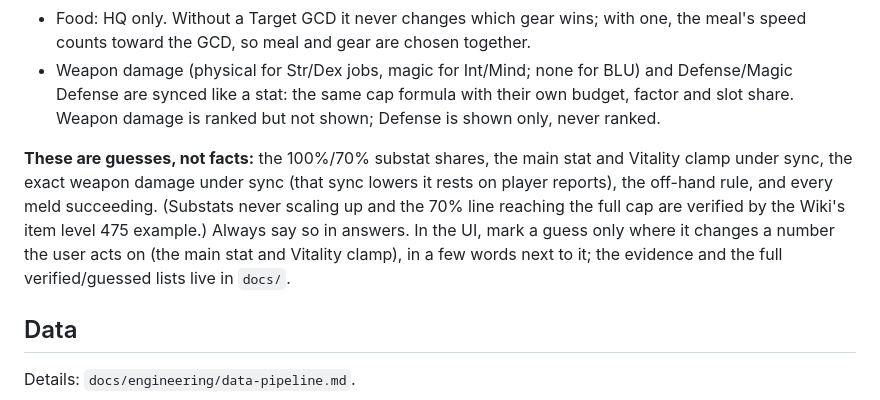
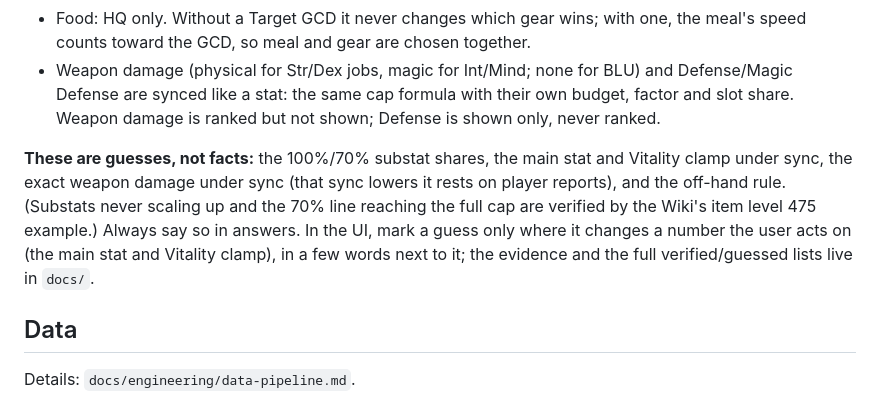
Before and after one commit to redactedkai/ff14-gear-sync-analysis, a Markdown page: CLAUDE.md, the part around the change. GitHub-like rendering.

Commit message:
CLAUDE.md: every meld succeeding is out of scope (materia.md), not a guess

```diff
--- a/CLAUDE.md
+++ b/CLAUDE.md
@@ -63,7 +63,7 @@ Details: `docs/mechanics/math.md`, evidence in `docs/mechanics/validation.md`, m
 - Food: HQ only. Without a Target GCD it never changes which gear wins; with one, the meal's speed counts toward the GCD, so meal and gear are chosen together.
 - Weapon damage (physical for Str/Dex jobs, magic for Int/Mind; none for BLU) and Defense/Magic Defense are synced like a stat: the same cap formula with their own budget, factor and slot share. Weapon damage is ranked but not shown; Defense is shown only, never ranked.
 
-**These are guesses, not facts:** the 100%/70% substat shares, the main stat and Vitality clamp under sync, the exact weapon damage under sync (that sync lowers it rests on player reports), the off-hand rule, and every meld succeeding. (Substats never scaling up and the 70% line reaching the full cap are verified by the Wiki's item level 475 example.) Always say so in answers. In the UI, mark a guess only where it changes a number the user acts on (the main stat and Vitality clamp), in a few words next to it; the evidence and the full verified/guessed lists live in `docs/`.
+**These are guesses, not facts:** the 100%/70% substat shares, the main stat and Vitality clamp under sync, the exact weapon damage under sync (that sync lowers it rests on player reports), and the off-hand rule. (Substats never scaling up and the 70% line reaching the full cap are verified by the Wiki's item level 475 example.) Always say so in answers. In the UI, mark a guess only where it changes a number the user acts on (the main stat and Vitality clamp), in a few words next to it; the evidence and the full verified/guessed lists live in `docs/`.
 
 ## Data
 
```
